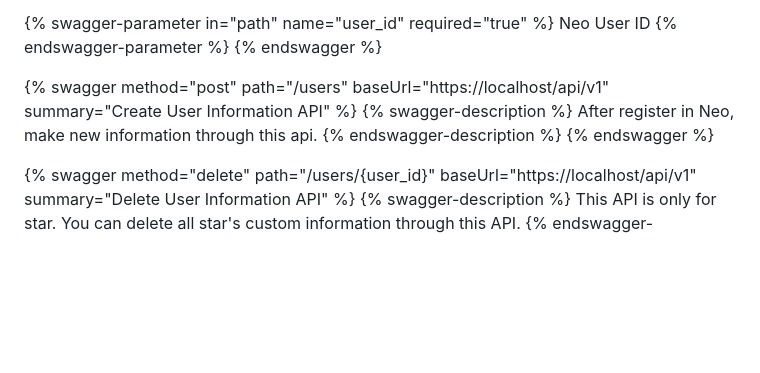
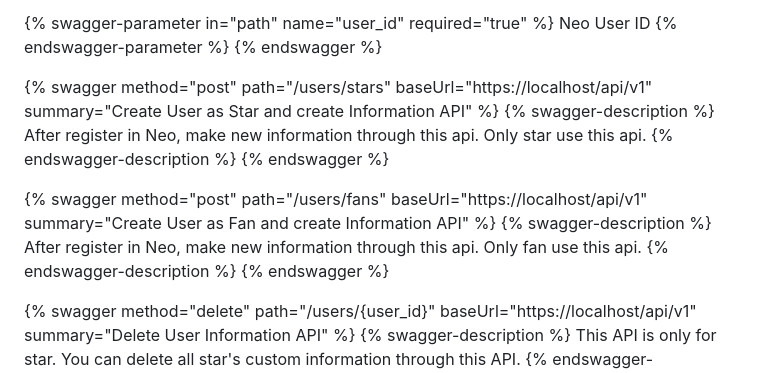
Before and after one commit to TEAM-NEO/NEO_Backend, a Markdown page: reference/neo-api-reference/users.md, the part around the change. Rendered like a GitHub page; blank space fills up the shorter version.

Commit message:
GITBOOK-9: change Create User Information API

```diff
--- a/reference/neo-api-reference/users.md
+++ b/reference/neo-api-reference/users.md
@@ -89,13 +89,19 @@ Neo User ID
 
 
 
-{% swagger method="post" path="/users" baseUrl="https://localhost/api/v1" summary="Create User Information API" %}
+{% swagger method="post" path="/users/stars" baseUrl="https://localhost/api/v1" summary="Create User as Star and create Information API" %}
 {% swagger-description %}
-After register in Neo, make new information through this api.
+After register in Neo, make new information through this api. Only star use this api.
 {% endswagger-description %}
 {% endswagger %}
 
 
+
+{% swagger method="post" path="/users/fans" baseUrl="https://localhost/api/v1" summary="Create User as Fan and create Information API" %}
+{% swagger-description %}
+After register in Neo, make new information through this api. Only fan use this api.
+{% endswagger-description %}
+{% endswagger %}
 
 {% swagger method="delete" path="/users/{user_id}" baseUrl="https://localhost/api/v1" summary="Delete User Information API" %}
 {% swagger-description %}
```
